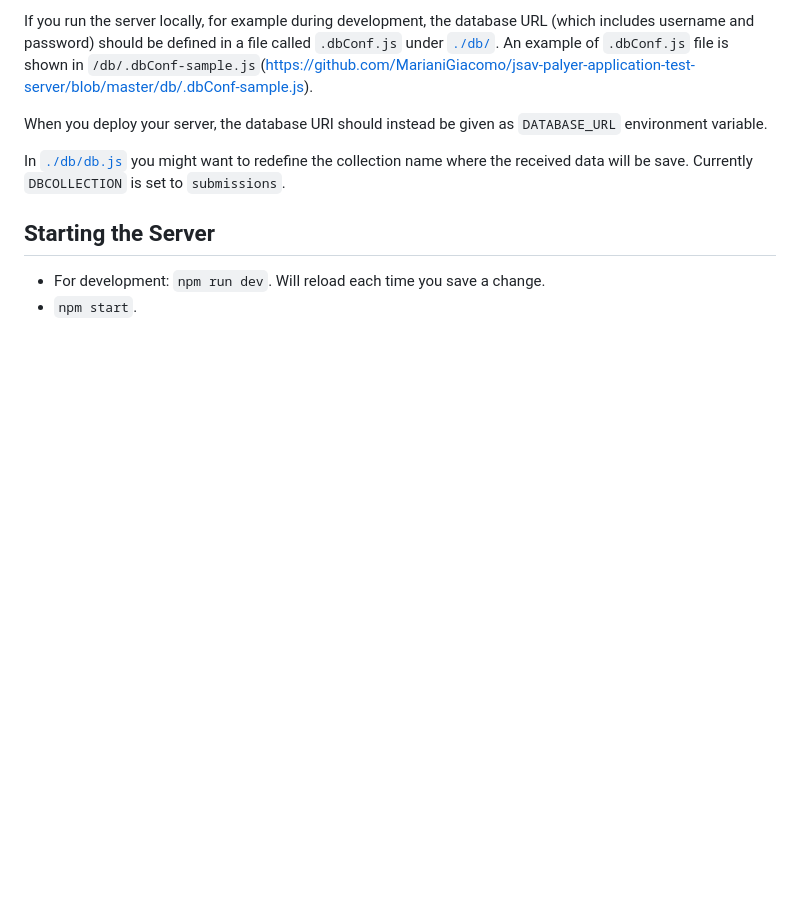
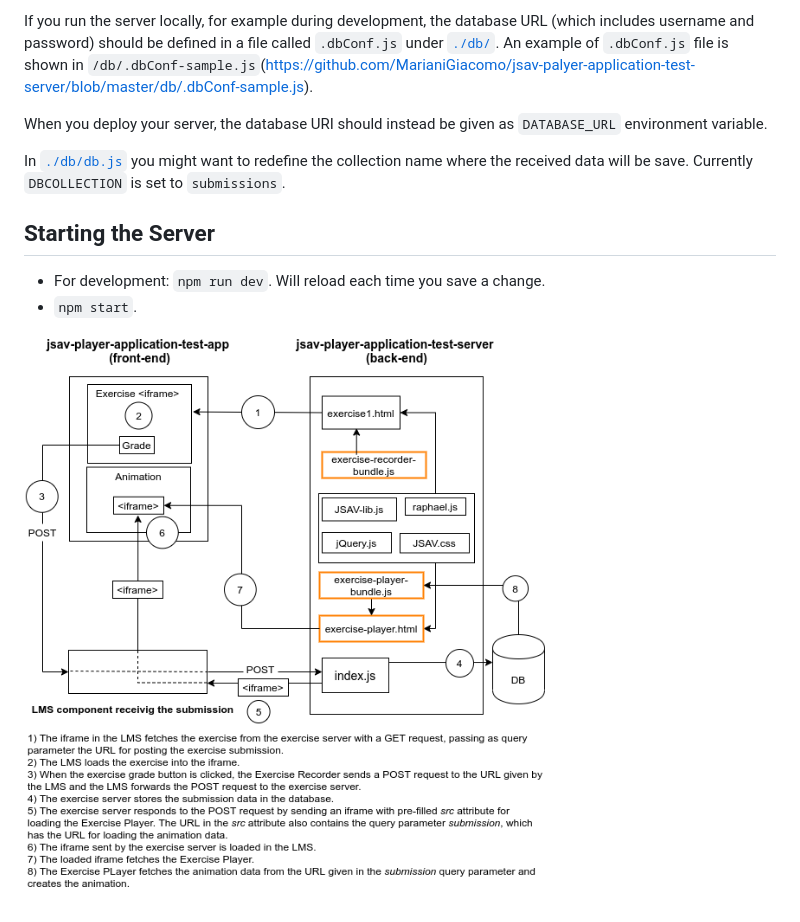
Before and after one commit to MarianiGiacomo/jsav-player-application-test-server, a Markdown page: README.md, the part around the change. Rendered like a GitHub page; pictures changed too: public/img/test-application.png (added); blank space fills up the shorter version.

```diff
--- a/README.md
+++ b/README.md
@@ -31,3 +31,5 @@ In [`./db/db.js`](https://github.com/MarianiGiacomo/jsav-palyer-application-test
 ## Starting the Server
 - For development: `npm run dev`. Will reload each time you save a change.
 - `npm start`.
+
+![](./public/img/test-application.png)
```
